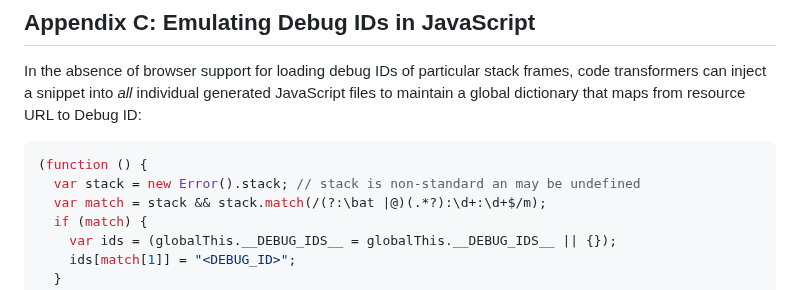
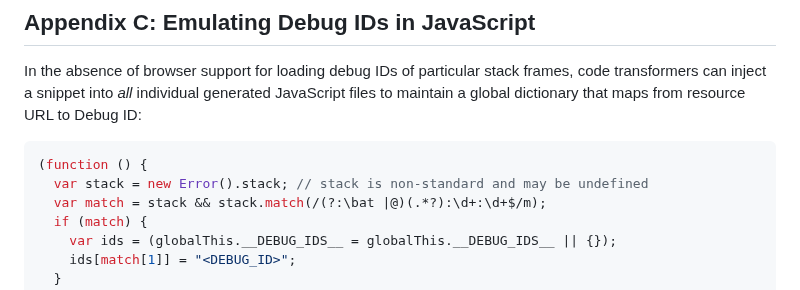
Before and after one commit to tc39/source-map, a Markdown page: proposals/debug-id.md, the part around the change. Rendered like a GitHub page.

Commit message:
Update proposals/debug-id.md
Co-authored-by: Kamil Ogórek <kamil.ogorek@gmail.com>

````diff
--- a/proposals/debug-id.md
+++ b/proposals/debug-id.md
@@ -193,7 +193,7 @@ Debug ID:
 
 ```javascript
 (function () {
-  var stack = new Error().stack; // stack is non-standard an may be undefined
+  var stack = new Error().stack; // stack is non-standard and may be undefined
   var match = stack && stack.match(/(?:\bat |@)(.*?):\d+:\d+$/m);
   if (match) {
     var ids = (globalThis.__DEBUG_IDS__ = globalThis.__DEBUG_IDS__ || {});
````
